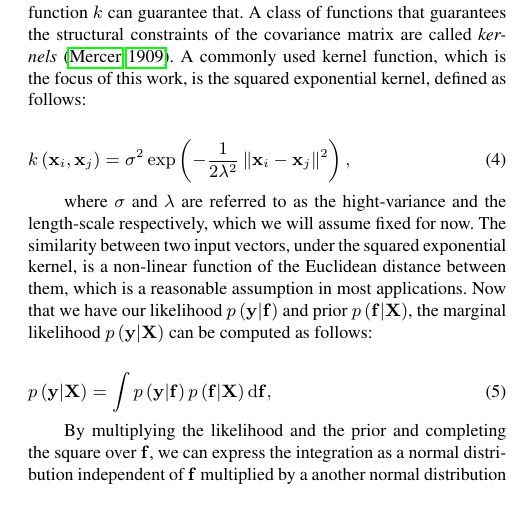
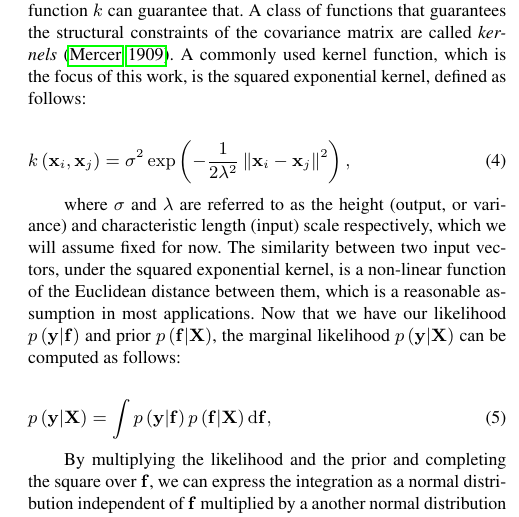
Before and after one commit to csibrahim/photoz, a LaTeX paper (photoz.tex): part of one column of page 3 of 16, cut so that both start at the same text. Compiled offline with pdfLaTeX; a LaTeX package or settings file that is missing is left out.

Commit message:
new GP section

```diff
--- a/photoz.tex
+++ b/photoz.tex
@@ -147,7 +147,7 @@ This requires us to assume a prior, $p\left(\mathbf{f}|\mathbf{X}\right)$, over
 k\left(\mathbf{x}_{i},\mathbf{x}_{j}\right) = \sigma^{2}\exp\left(-\frac{1}{2\lambda^{2}}\left\|\mathbf{x}_{i}-\mathbf{x}_{j}\right\|^{2}\right),
 \end{equation}
 
-where $\sigma$ and $\lambda$ are referred to as the hight-variance and the length-scale respectively, which we will assume fixed for now. The similarity between two input vectors, under the squared exponential kernel, is a non-linear function of the Euclidean distance between them, which is a reasonable assumption in most applications. Now that we have our likelihood $p\left(\mathbf{y}|\mathbf{f}\right)$ and prior $p\left(\mathbf{f}|\mathbf{X}\right)$, the marginal likelihood $p\left(\mathbf{y}|\mathbf{X}\right)$ can be computed as follows:
+where $\sigma$ and $\lambda$ are referred to as the height (output, or variance) and characteristic length (input) scale respectively, which we will assume fixed for now. The similarity between two input vectors, under the squared exponential kernel, is a non-linear function of the Euclidean distance between them, which is a reasonable assumption in most applications. Now that we have our likelihood $p\left(\mathbf{y}|\mathbf{f}\right)$ and prior $p\left(\mathbf{f}|\mathbf{X}\right)$, the marginal likelihood $p\left(\mathbf{y}|\mathbf{X}\right)$ can be computed as follows:
 
 \begin{equation}
 p\left(\mathbf{y}|\mathbf{X}\right) = \int p\left(\mathbf{y}|\mathbf{f}\right)p\left(\mathbf{f}|\mathbf{X}\right) \mathrm{d}\mathbf{f},
```
